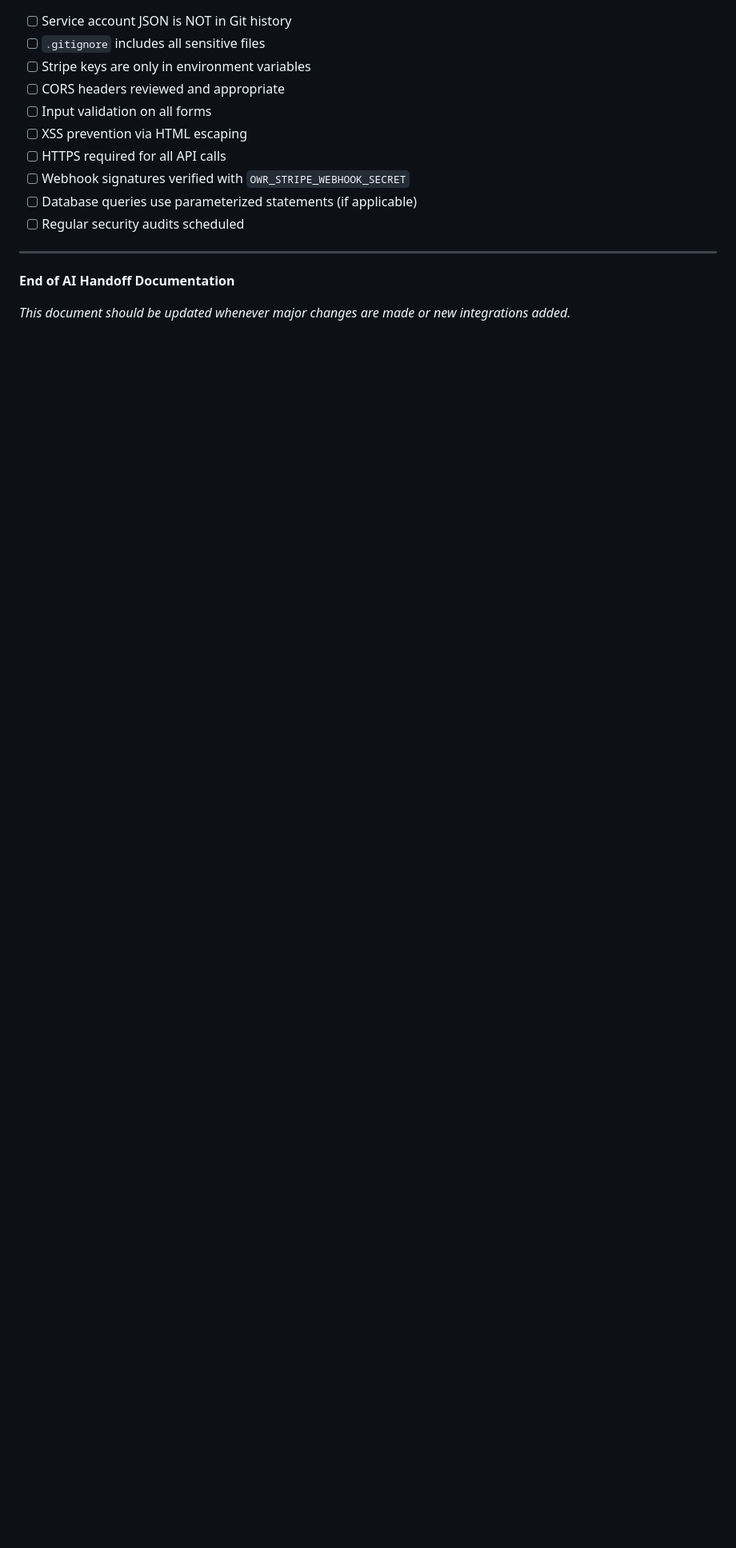
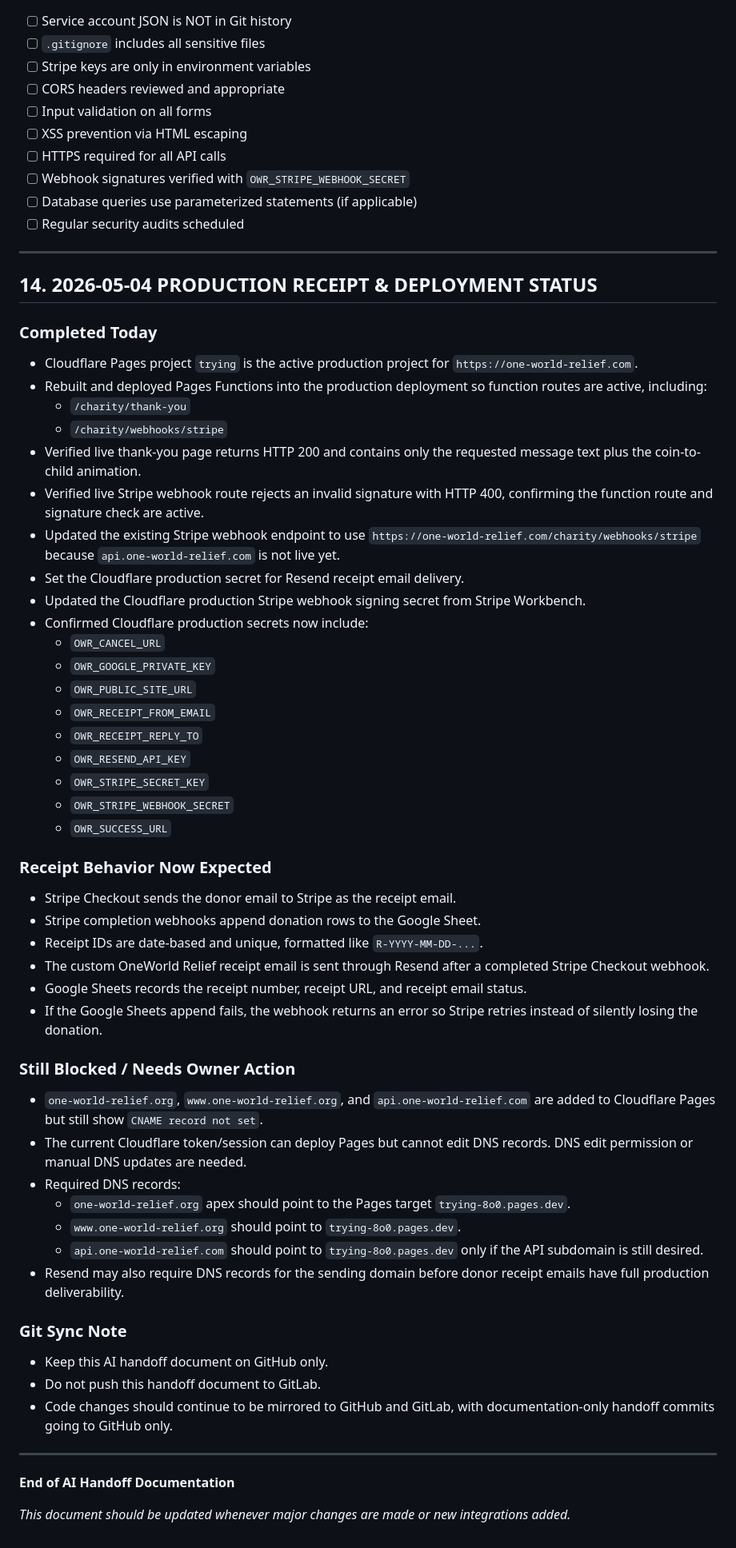
Before and after one commit to Fahadbin-Alam/OneWorldRelief-Website, a Markdown page: one-world-relief/AI_HANDOFF_DOCUMENTATION.md, the part around one of its changes. Shown at 80% size. Rendered like a GitHub page; blank space fills up the shorter version.

Commit message:
docs: log production receipt deployment

```diff
--- a/one-world-relief/AI_HANDOFF_DOCUMENTATION.md
+++ b/one-world-relief/AI_HANDOFF_DOCUMENTATION.md
@@ -593,6 +593,53 @@ Additional DNS check later on May 4, 2026:
 
 ---
 
+## 14. 2026-05-04 PRODUCTION RECEIPT & DEPLOYMENT STATUS
+
+### Completed Today
+- Cloudflare Pages project `trying` is the active production project for `https://one-world-relief.com`.
+- Rebuilt and deployed Pages Functions into the production deployment so function routes are active, including:
+  - `/charity/thank-you`
+  - `/charity/webhooks/stripe`
+- Verified live thank-you page returns HTTP 200 and contains only the requested message text plus the coin-to-child animation.
+- Verified live Stripe webhook route rejects an invalid signature with HTTP 400, confirming the function route and signature check are active.
+- Updated the existing Stripe webhook endpoint to use `https://one-world-relief.com/charity/webhooks/stripe` because `api.one-world-relief.com` is not live yet.
+- Set the Cloudflare production secret for Resend receipt email delivery.
+- Updated the Cloudflare production Stripe webhook signing secret from Stripe Workbench.
+- Confirmed Cloudflare production secrets now include:
+  - `OWR_CANCEL_URL`
+  - `OWR_GOOGLE_PRIVATE_KEY`
+  - `OWR_PUBLIC_SITE_URL`
+  - `OWR_RECEIPT_FROM_EMAIL`
+  - `OWR_RECEIPT_REPLY_TO`
+  - `OWR_RESEND_API_KEY`
+  - `OWR_STRIPE_SECRET_KEY`
+  - `OWR_STRIPE_WEBHOOK_SECRET`
+  - `OWR_SUCCESS_URL`
+
+### Receipt Behavior Now Expected
+- Stripe Checkout sends the donor email to Stripe as the receipt email.
+- Stripe completion webhooks append donation rows to the Google Sheet.
+- Receipt IDs are date-based and unique, formatted like `R-YYYY-MM-DD-...`.
+- The custom OneWorld Relief receipt email is sent through Resend after a completed Stripe Checkout webhook.
+- Google Sheets records the receipt number, receipt URL, and receipt email status.
+- If the Google Sheets append fails, the webhook returns an error so Stripe retries instead of silently losing the donation.
+
+### Still Blocked / Needs Owner Action
+- `one-world-relief.org`, `www.one-world-relief.org`, and `api.one-world-relief.com` are added to Cloudflare Pages but still show `CNAME record not set`.
+- The current Cloudflare token/session can deploy Pages but cannot edit DNS records. DNS edit permission or manual DNS updates are needed.
+- Required DNS records:
+  - `one-world-relief.org` apex should point to the Pages target `trying-8o0.pages.dev`.
+  - `www.one-world-relief.org` should point to `trying-8o0.pages.dev`.
+  - `api.one-world-relief.com` should point to `trying-8o0.pages.dev` only if the API subdomain is still desired.
+- Resend may also require DNS records for the sending domain before donor receipt emails have full production deliverability.
+
+### Git Sync Note
+- Keep this AI handoff document on GitHub only.
+- Do not push this handoff document to GitLab.
+- Code changes should continue to be mirrored to GitHub and GitLab, with documentation-only handoff commits going to GitHub only.
+
+---
+
 **End of AI Handoff Documentation**
 
 *This document should be updated whenever major changes are made or new integrations added.*
```
Also changed, not shown: other parts of one-world-relief/AI_HANDOFF_DOCUMENTATION.md (+1 -1 lines).
